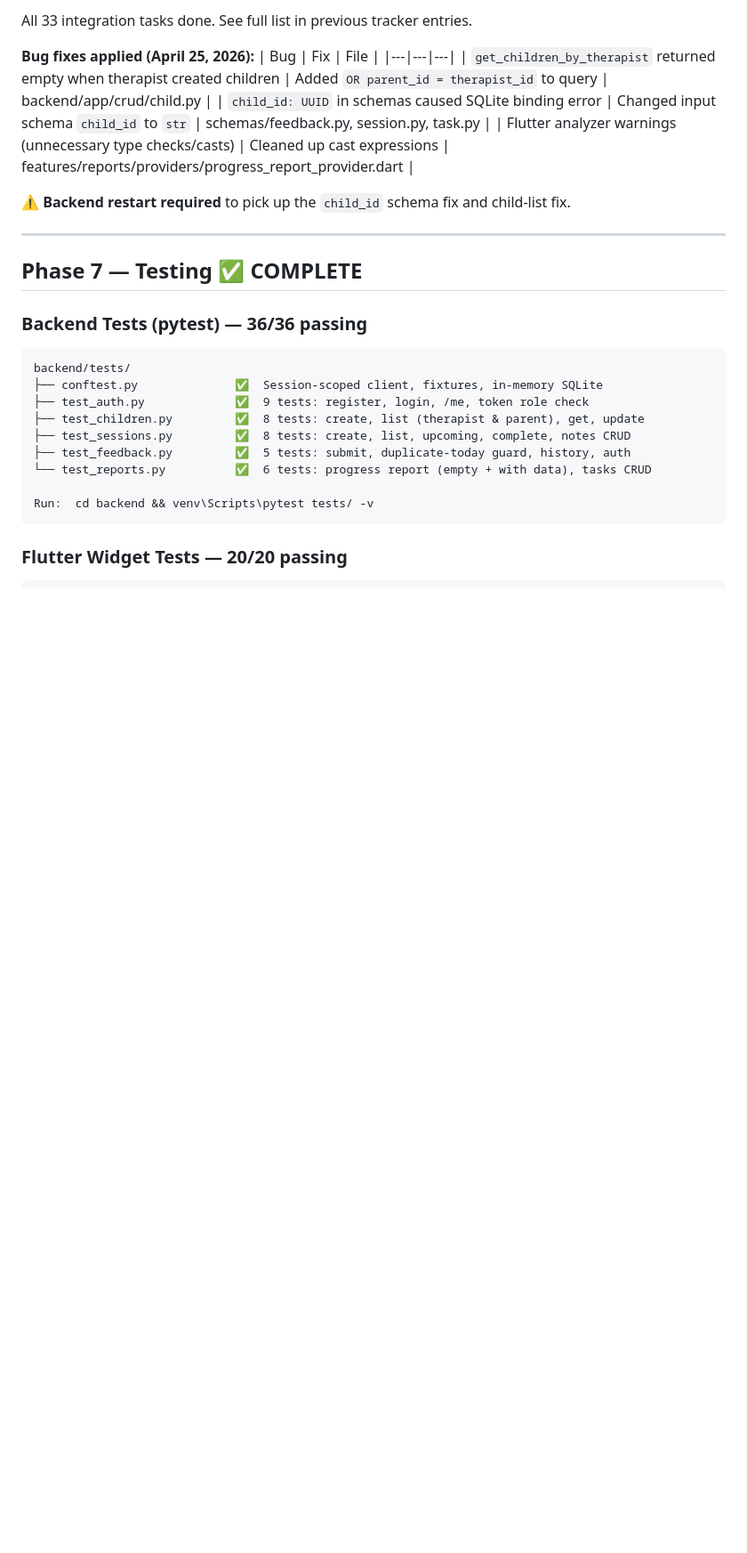
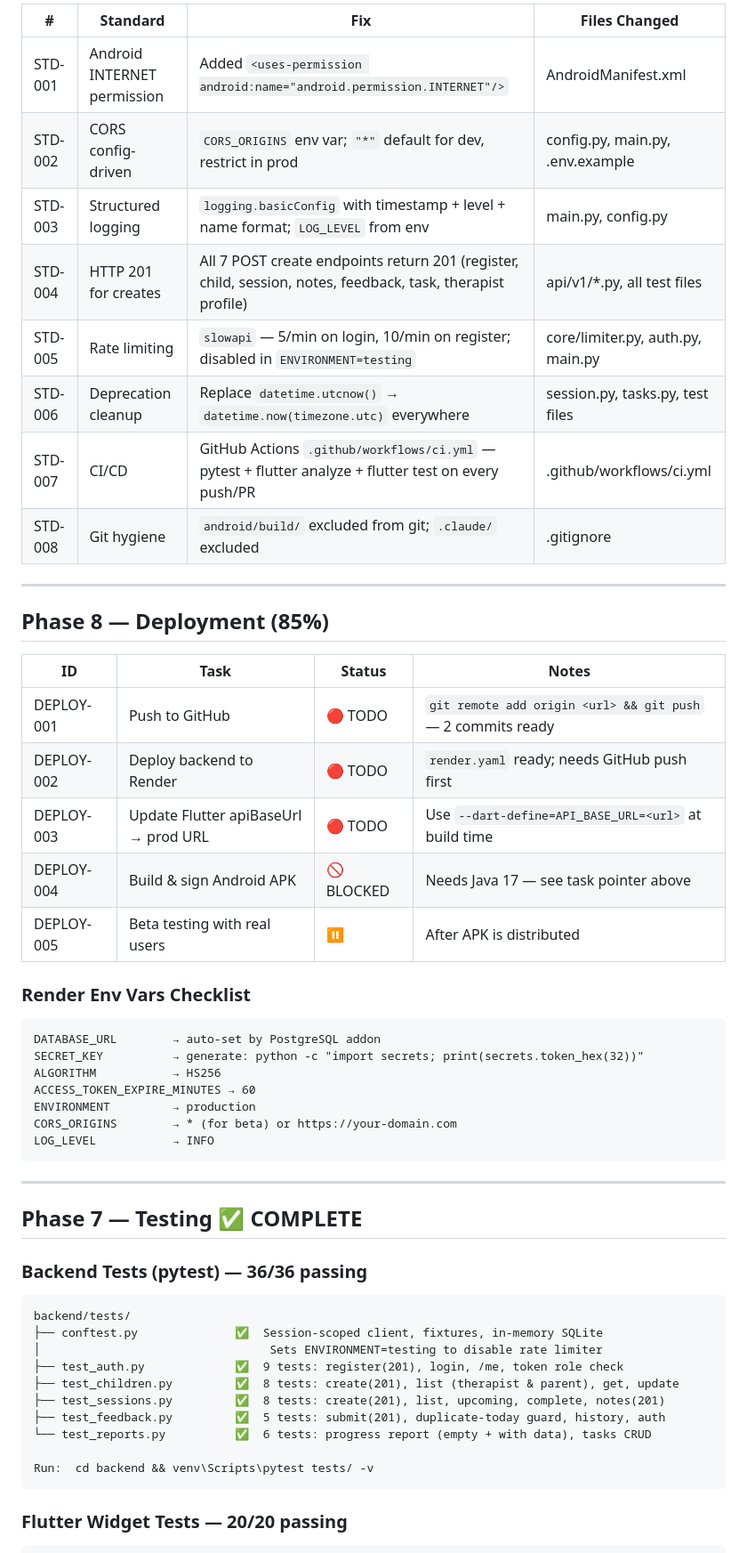
Before and after one commit to VaibhavTiwari432/naivisense, a Markdown page: naivisense/DEVELOPMENT_TRACKER.md, the part around one of its changes. Shown at 89% size. GitHub-like rendering; blank space fills up the shorter version.

````diff
--- a/naivisense/DEVELOPMENT_TRACKER.md
+++ b/naivisense/DEVELOPMENT_TRACKER.md
@@ -42,14 +66,37 @@ NEXT: DEPLOY-001 → DEPLOY-002
 
-All 33 integration tasks done. See full list in previous tracker entries.
+| # | Standard | Fix | Files Changed |
+|---|---|---|---|
+| STD-001 | Android INTERNET permission | Added `<uses-permission android:name="android.permission.INTERNET"/>` | AndroidManifest.xml |
+| STD-002 | CORS config-driven | `CORS_ORIGINS` env var; `"*"` default for dev, restrict in prod | config.py, main.py, .env.example |
+| STD-003 | Structured logging | `logging.basicConfig` with timestamp + level + name format; `LOG_LEVEL` from env | main.py, config.py |
+| STD-004 | HTTP 201 for creates | All 7 POST create endpoints return 201 (register, child, session, notes, feedback, task, therapist profile) | api/v1/*.py, all test files |
+| STD-005 | Rate limiting | `slowapi` — 5/min on login, 10/min on register; disabled in `ENVIRONMENT=testing` | core/limiter.py, auth.py, main.py |
+| STD-006 | Deprecation cleanup | Replace `datetime.utcnow()` → `datetime.now(timezone.utc)` everywhere | session.py, tasks.py, test files |
+| STD-007 | CI/CD | GitHub Actions `.github/workflows/ci.yml` — pytest + flutter analyze + flutter test on every push/PR | .github/workflows/ci.yml |
+| STD-008 | Git hygiene | `android/build/` excluded from git; `.claude/` excluded | .gitignore |
 
-**Bug fixes applied (April 25, 2026):**
-| Bug | Fix | File |
-|---|---|---|
-| `get_children_by_therapist` returned empty when therapist created children | Added `OR parent_id = therapist_id` to query | backend/app/crud/child.py |
-| `child_id: UUID` in schemas caused SQLite binding error | Changed input schema `child_id` to `str` | schemas/feedback.py, session.py, task.py |
-| Flutter analyzer warnings (unnecessary type checks/casts) | Cleaned up cast expressions | features/reports/providers/progress_report_provider.dart |
+---
 
-⚠️ **Backend restart required** to pick up the `child_id` schema fix and child-list fix.
+## Phase 8 — Deployment (85%)
+
+| ID | Task | Status | Notes |
+|---|---|---|---|
+| DEPLOY-001 | Push to GitHub | 🔴 TODO | `git remote add origin <url> && git push` — 2 commits ready |
+| DEPLOY-002 | Deploy backend to Render | 🔴 TODO | `render.yaml` ready; needs GitHub push first |
+| DEPLOY-003 | Update Flutter apiBaseUrl → prod URL | 🔴 TODO | Use `--dart-define=API_BASE_URL=<url>` at build time |
+| DEPLOY-004 | Build & sign Android APK | 🚫 BLOCKED | Needs Java 17 — see task pointer above |
+| DEPLOY-005 | Beta testing with real users | ⏸️ | After APK is distributed |
+
+### Render Env Vars Checklist
+```
+DATABASE_URL        → auto-set by PostgreSQL addon
+SECRET_KEY          → generate: python -c "import secrets; print(secrets.token_hex(32))"
+ALGORITHM           → HS256
+ACCESS_TOKEN_EXPIRE_MINUTES → 60
+ENVIRONMENT         → production
+CORS_ORIGINS        → * (for beta) or https://your-domain.com
+LOG_LEVEL           → INFO
+```
 
 ---
 
@@ -60,10 +107,11 @@ All 33 integration tasks done. See full list in previous tracker entries.
 ```
 backend/tests/
 ├── conftest.py              ✅  Session-scoped client, fixtures, in-memory SQLite
-├── test_auth.py             ✅  9 tests: register, login, /me, token role check
-├── test_children.py         ✅  8 tests: create, list (therapist & parent), get, update
-├── test_sessions.py         ✅  8 tests: create, list, upcoming, complete, notes CRUD
-├── test_feedback.py         ✅  5 tests: submit, duplicate-today guard, history, auth
+│                                 Sets ENVIRONMENT=testing to disable rate limiter
+├── test_auth.py             ✅  9 tests: register(201), login, /me, token role check
+├── test_children.py         ✅  8 tests: create(201), list (therapist & parent), get, update
+├── test_sessions.py         ✅  8 tests: create(201), list, upcoming, complete, notes(201)
+├── test_feedback.py         ✅  5 tests: submit(201), duplicate-today guard, history, auth
 └── test_reports.py          ✅  6 tests: progress report (empty + with data), tasks CRUD
 
 Run:  cd backend && venv\Scripts\pytest tests/ -v
````
Also changed, not shown: other parts of naivisense/DEVELOPMENT_TRACKER.md (+83 -66 lines).
